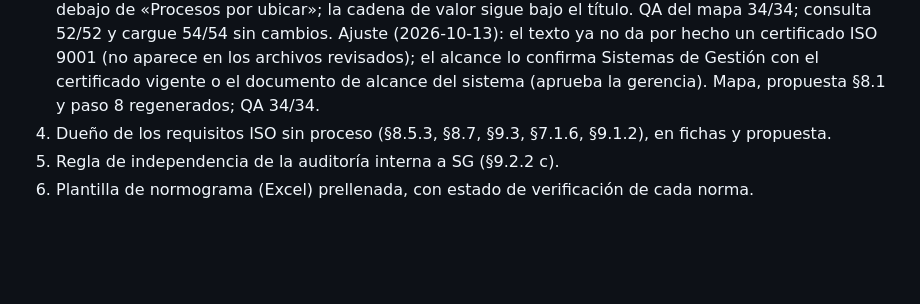
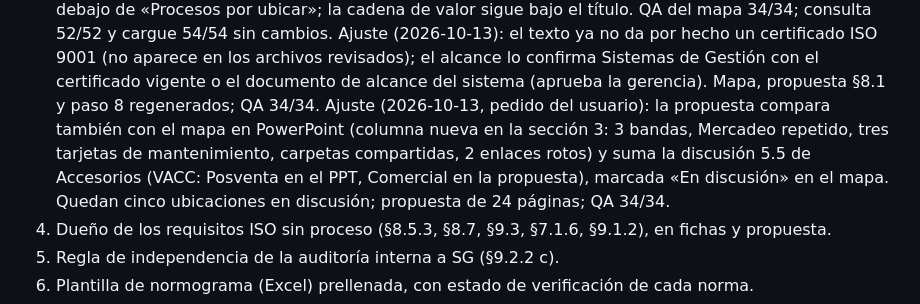
Before and after one commit to coorwallbox/Mapa_Procesos_Coches, a Markdown page: docs/07_PROGRESO_RESUMEN.md, the part around the change. GitHub-like rendering; blank space fills up the shorter version.

Commit message:
Map proposal: compare against the PowerPoint map and add the accessories discussion
Co-Authored-By: Claude Opus 5.5 <noreply@anthropic.com>

```diff
--- a/docs/07_PROGRESO_RESUMEN.md
+++ b/docs/07_PROGRESO_RESUMEN.md
@@ -184,6 +184,10 @@ Alcance:
    Ajuste (2026-10-13): el texto ya no da por hecho un certificado ISO 9001 (no aparece en los archivos revisados);
    el alcance lo confirma Sistemas de Gestión con el certificado vigente o el documento de alcance del sistema
    (aprueba la gerencia). Mapa, propuesta §8.1 y paso 8 regenerados; QA 34/34.
+   Ajuste (2026-10-13, pedido del usuario): la propuesta compara también con el mapa en PowerPoint (columna nueva
+   en la sección 3: 3 bandas, Mercadeo repetido, tres tarjetas de mantenimiento, carpetas compartidas, 2 enlaces
+   rotos) y suma la discusión 5.5 de Accesorios (VACC: Posventa en el PPT, Comercial en la propuesta), marcada
+   «En discusión» en el mapa. Quedan cinco ubicaciones en discusión; propuesta de 24 páginas; QA 34/34.
 4. Dueño de los requisitos ISO sin proceso (§8.5.3, §8.7, §9.3, §7.1.6, §9.1.2), en fichas y propuesta.
 5. Regla de independencia de la auditoría interna a SG (§9.2.2 c).
 6. Plantilla de normograma (Excel) prellenada, con estado de verificación de cada norma.
```
